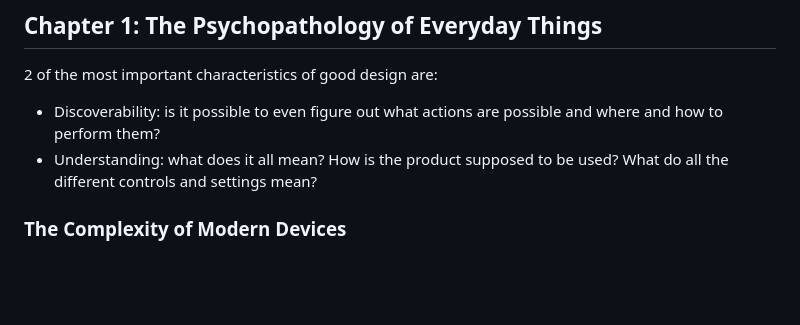
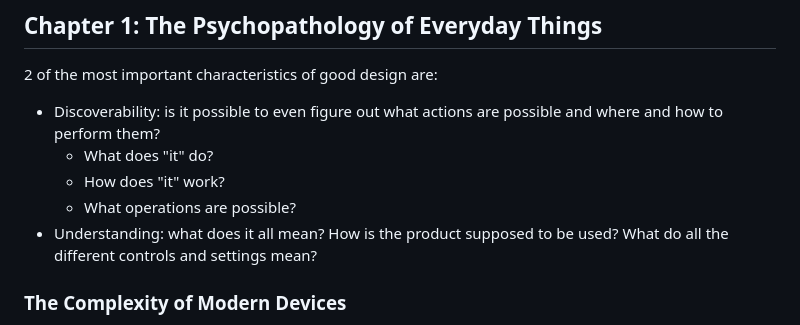
Before and after one commit to ianbunn/tech-wiki, a Markdown page: books/the-design-of-everyday-things-by-don-norman.md, the part around one of its changes. Rendered like a GitHub page; blank space fills up the shorter version.

```diff
--- a/books/the-design-of-everyday-things-by-don-norman.md
+++ b/books/the-design-of-everyday-things-by-don-norman.md
@@ -29,6 +29,9 @@ Based on psychology, on the nature of human cognition, emotion, action, and inte
 2 of the most important characteristics of good design are:
 
 - Discoverability: is it possible to even figure out what actions are possible and where and how to perform them?
+  - What does "it" do?
+  - How does "it" work?
+  - What operations are possible?
 - Understanding: what does it all mean? How is the product supposed to be used? What do all the different controls and settings mean?
 
 ### The Complexity of Modern Devices
```
Also changed, not shown: other parts of books/the-design-of-everyday-things-by-don-norman.md (+52 -1 lines).
